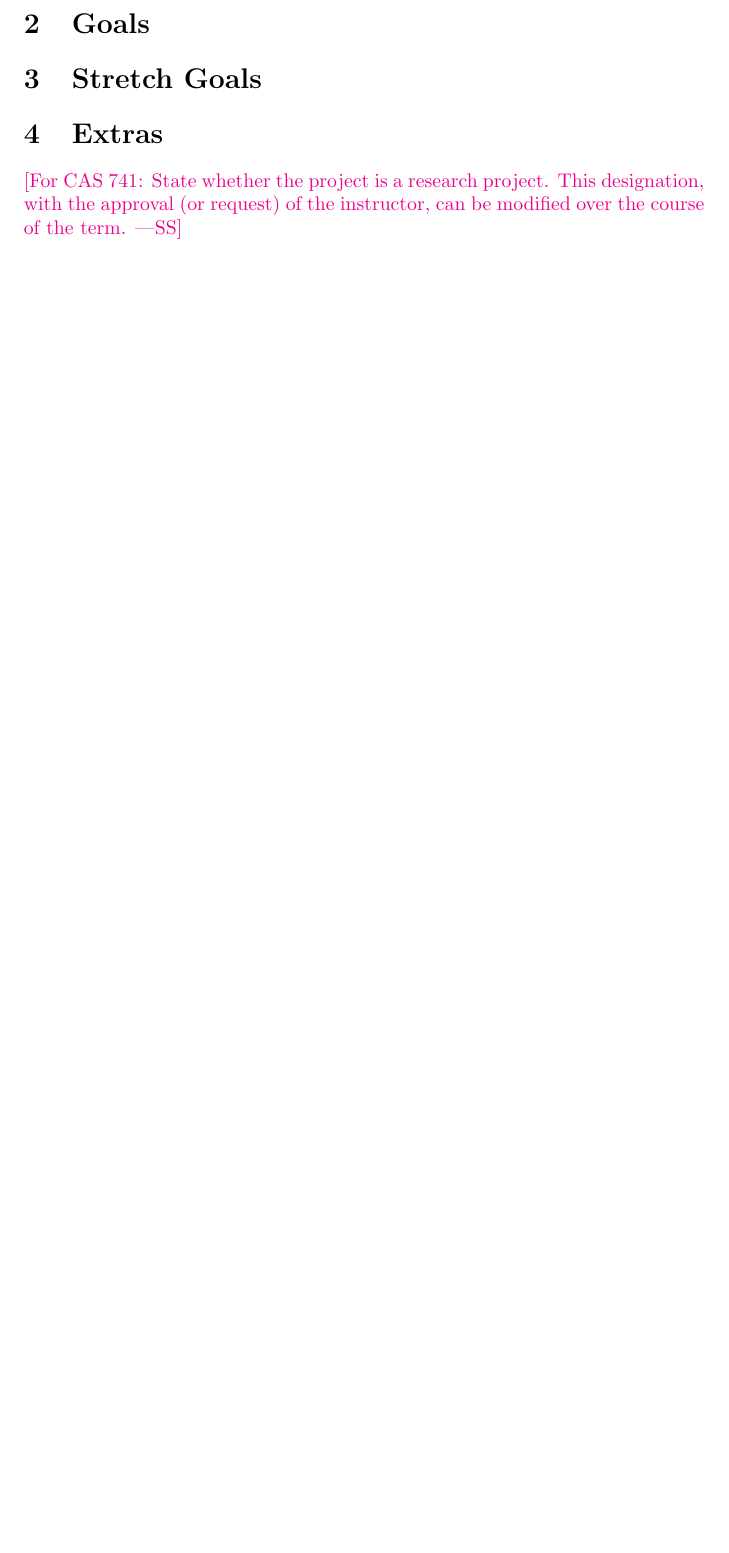
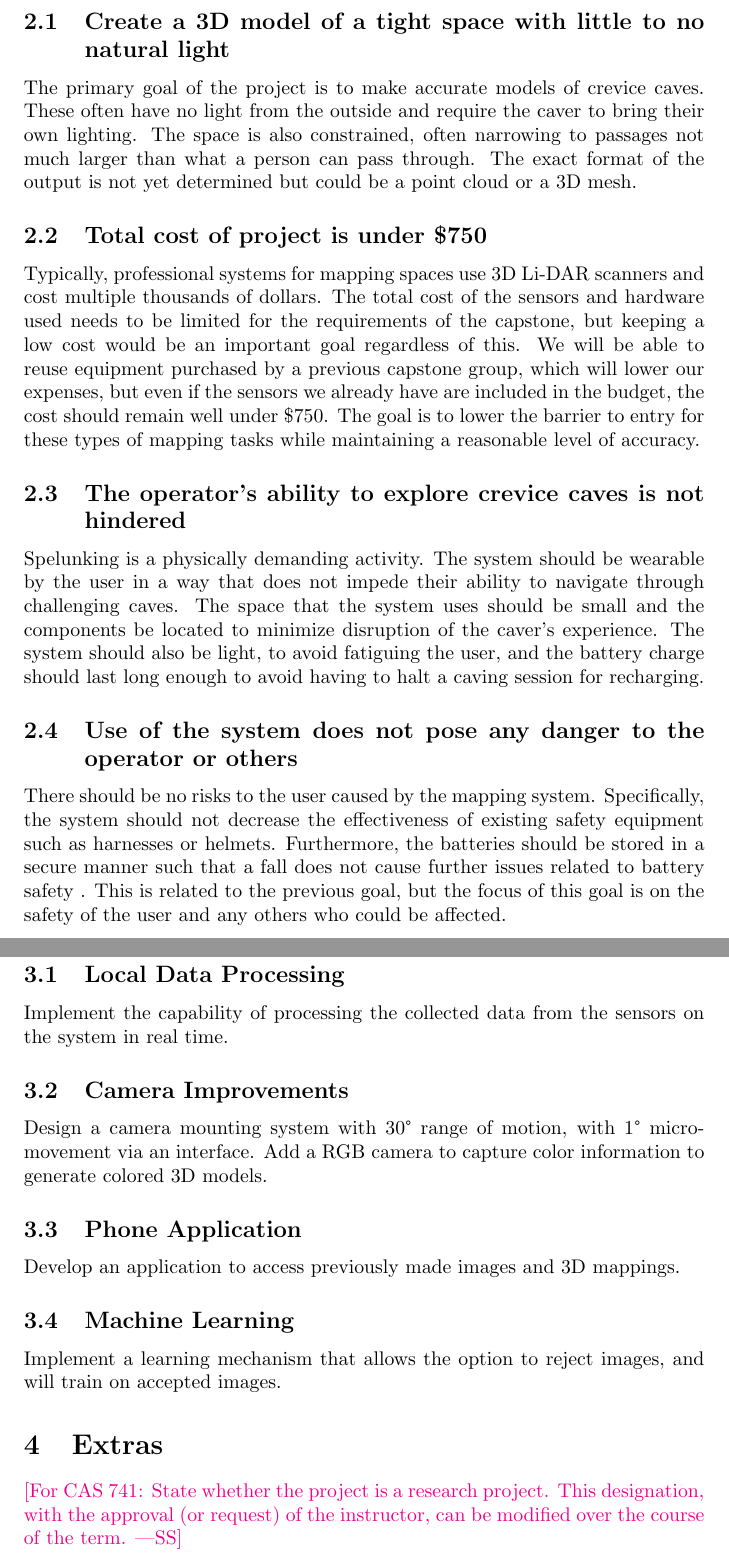
Before and after one commit to 4tb6-cave/capstone, a LaTeX document (docs/ProblemStatementAndGoals/ProblemStatement.tex): part of page 2 of 3 before the commit and two parts of pages 2 and 3 of 4 after it, the two joined at a grey line, cut at the place of the change, the shorter picture padded with empty space. Compiled offline with pdfLaTeX.

Commit message:
Update ProblemStatement.tex
edit: Added goals/stretch goals verbatim.

```diff
--- a/docs/ProblemStatementAndGoals/ProblemStatement.tex
+++ b/docs/ProblemStatementAndGoals/ProblemStatement.tex
@@ -54,7 +54,51 @@ is summarized as part of the developer plan.}
 
 \section{Goals}
 
+\subsection{Create a 3D model of a tight space with little to no natural light}
+
+The primary goal of the project is to make accurate models of crevice caves. These often have
+no light from the outside and require the caver to bring their own lighting. The space is also
+constrained, often narrowing to passages not much larger than what a person can pass through.
+The exact format of the output is not yet determined but could be a point cloud or a 3D mesh.
+
+\subsection{Total cost of project is under \$750}
+
+Typically, professional systems for mapping spaces use 3D Li-DAR scanners and cost multiple
+thousands of dollars. The total cost of the sensors and hardware used needs to be limited for the
+requirements of the capstone, but keeping a low cost would be an important goal regardless of this.
+We will be able to reuse equipment purchased by a previous capstone group, which will lower our
+expenses, but even if the sensors we already have are included in the budget, the cost should remain
+well under \$750. The goal is to lower the barrier to entry for these types of mapping tasks while
+maintaining a reasonable level of accuracy.
+
+\subsection{The operator's ability to explore crevice caves is not hindered}
+
+Spelunking is a physically demanding activity. The system should be wearable by the user in a
+way that does not impede their ability to navigate through challenging caves. The space that the
+system uses should be small and the components be located to minimize disruption of the caver’s
+experience. The system should also be light, to avoid fatiguing the user, and the battery charge
+should last long enough to avoid having to halt a caving session for recharging.
+
+\subsection{Use of the system does not pose any danger to the operator or others}
+
+There should be no risks to the user caused by the mapping system. Specifically, the system
+should not decrease the effectiveness of existing safety equipment such as harnesses or helmets.
+Furthermore, the batteries should be stored in a secure manner such that a fall does not cause
+further issues related to battery safety . This is related to the previous goal, but the focus of this goal is on the safety of the user and any others who could be affected.
+
 \section{Stretch Goals}
+
+\subsection{Local Data Processing}
+Implement the capability of processing the collected data from the sensors on the system in real time.
+
+\subsection{Camera Improvements}
+Design a camera mounting system with 30° range of motion, with 1° micro-movement via an interface. Add a RGB camera to capture color information to generate colored 3D models.
+
+\subsection{Phone Application}
+Develop an application to access previously made images and 3D mappings.
+
+\subsection{Machine Learning}
+Implement a learning mechanism that allows the option to reject images, and will train on accepted images.
 
 \section{Extras}
 
```
